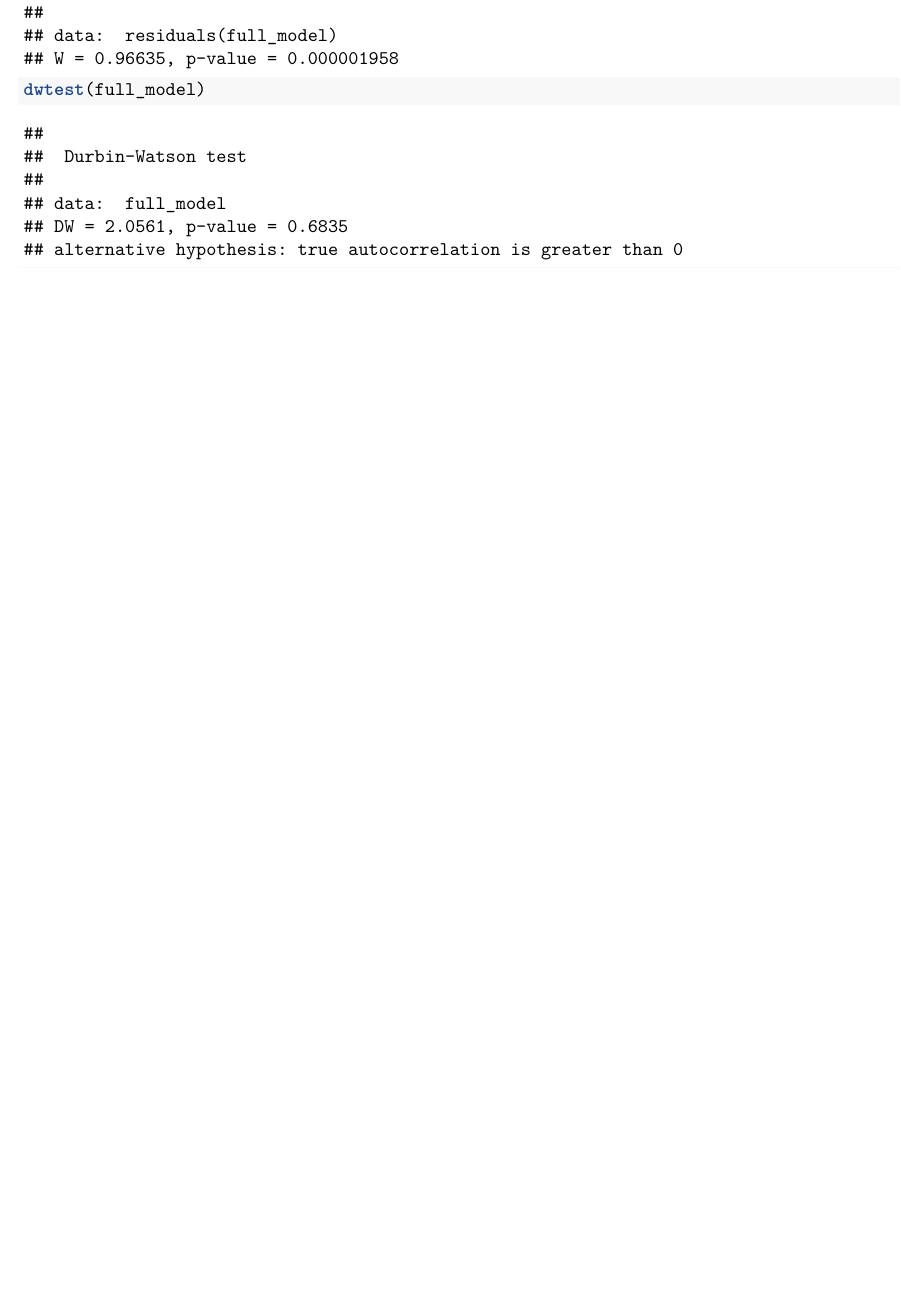
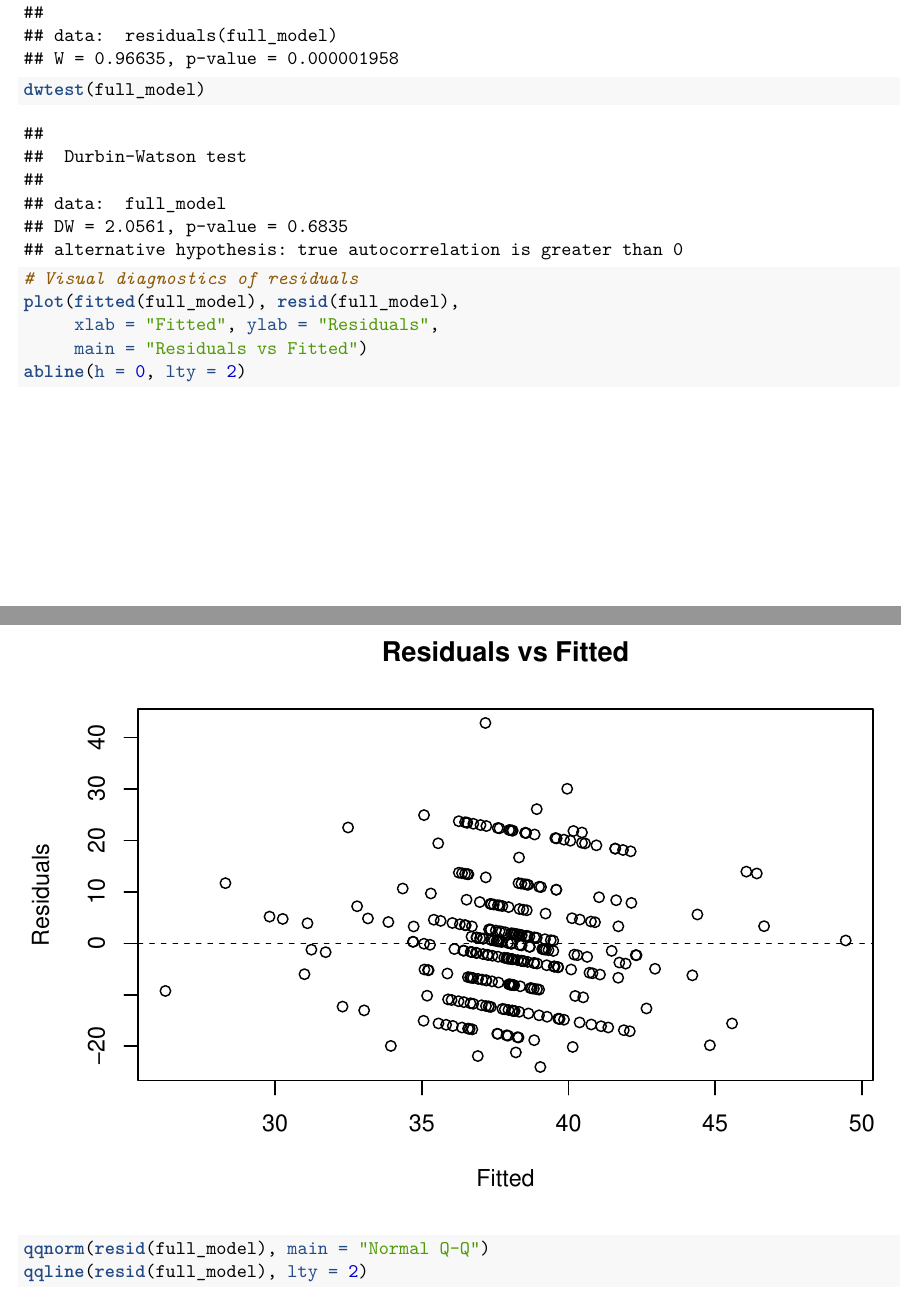
Before and after one commit to sa1K/STAT-512-Final-Project, an R Markdown document (ejection_fraction_v3.rmd): part of page 3 of 17 before the commit and two parts of pages 3 and 4 of 17 after it, the two joined at a grey line, cut so that both start at the same text, the shorter picture padded with empty space. Rendered offline with R 4.5, knitr and Pandoc, then LaTeX, with nearby package versions.

Commit message:
Update ejection fraction v3 analysis

```diff
--- a/ejection_fraction_v3.rmd
+++ b/ejection_fraction_v3.rmd
@@ -66,6 +66,15 @@
 bptest(full_model)
 shapiro.test(residuals(full_model))
 dwtest(full_model)
+
+# Visual diagnostics of residuals
+plot(fitted(full_model), resid(full_model),
+     xlab = "Fitted", ylab = "Residuals",
+     main = "Residuals vs Fitted")
+abline(h = 0, lty = 2)
+
+qqnorm(resid(full_model), main = "Normal Q-Q")
+qqline(resid(full_model), lty = 2)
 
 
 # Tests below focus on identifying outliers. This can be streamlined through
```
Also changed, not shown: ejection_fraction_v3.rmd (4 more changed lines).
